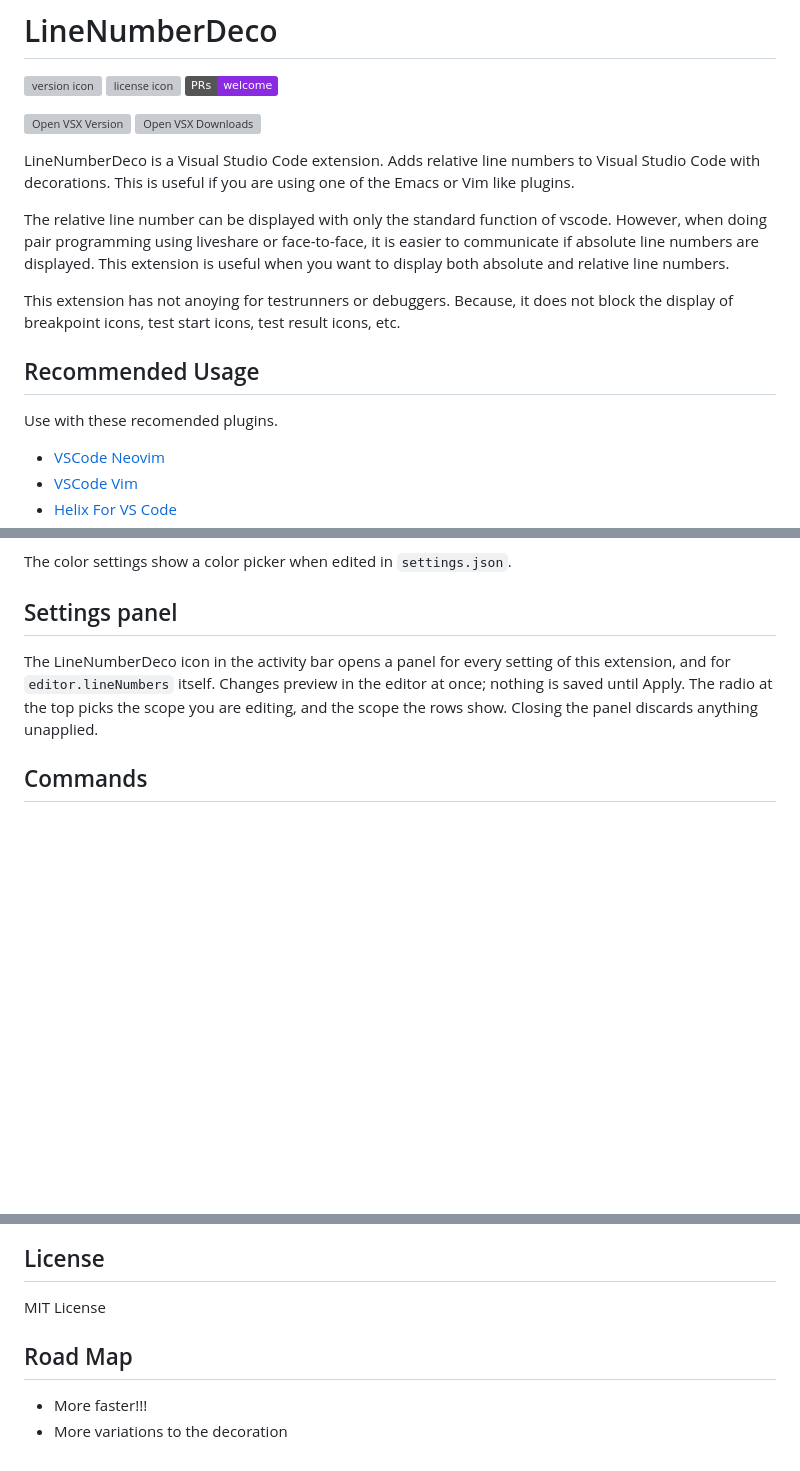
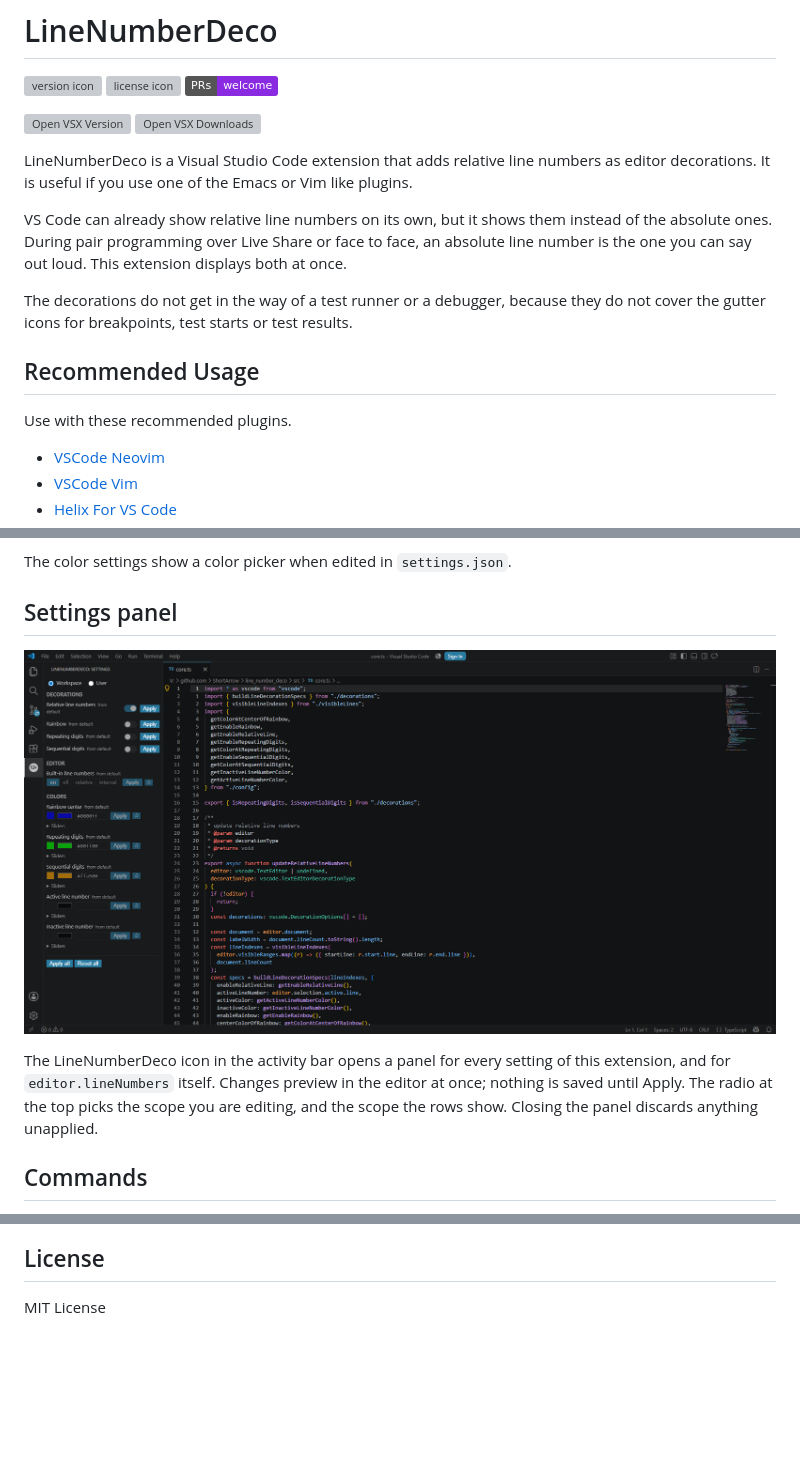
Before and after one commit to ShortArrow/line_number_deco, a Markdown page: README.md, 3 parts joined by grey strips. Drawn GitHub-style; pictures changed too: images/panel.png (added); badges without logos; blank space fills up the shorter version; grey boxes are pictures that could not be loaded.

```diff
--- a/README.md
+++ b/README.md
@@ -7,18 +7,15 @@
 [![Open VSX Version](https://img.shields.io/open-vsx/v/ShortArrow/line-number-deco)](https://open-vsx.org/extension/shortarrow/line-number-deco/)
 [![Open VSX Downloads](https://img.shields.io/open-vsx/dt/shortarrow/line-number-deco)](https://open-vsx.org/extension/shortarrow/line-number-deco/)
 
-LineNumberDeco is a Visual Studio Code extension.
-Adds relative line numbers to Visual Studio Code with decorations.
-This is useful if you are using one of the Emacs or Vim like plugins.
+LineNumberDeco is a Visual Studio Code extension that adds relative line numbers as editor decorations. It is useful if you use one of the Emacs or Vim like plugins.
 
-The relative line number can be displayed with only the standard function of vscode. However, when doing pair programming using liveshare or  face-to-face, it is easier to communicate if absolute line numbers are displayed. This extension is useful when you want to display both absolute and relative line numbers.
+VS Code can already show relative line numbers on its own, but it shows them instead of the absolute ones. During pair programming over Live Share or face to face, an absolute line number is the one you can say out loud. This extension displays both at once.
 
-This extension has not anoying for testrunners or debuggers.
-Because, it does not block the display of breakpoint icons, test start icons, test result icons, etc.
+The decorations do not get in the way of a test runner or a debugger, because they do not cover the gutter icons for breakpoints, test starts or test results.
 
 ## Recommended Usage
 
-Use with these recomended plugins.
+Use with these recommended plugins.
 
 - [VSCode Neovim](https://marketplace.visualstudio.com/items?itemName=asvetliakov.vscode-neovim)
 - [VSCode Vim](https://marketplace.visualstudio.com/items?itemName=vscodevim.vim)
@@ -42,6 +39,8 @@ Every key, with types and defaults: [docs/settings.md](docs/settings.md).
 The color settings show a color picker when edited in `settings.json`.
 
 ## Settings panel
+
+![The settings panel](./images/panel.png)
 
 The LineNumberDeco icon in the activity bar opens a panel for every setting of this extension, and for `editor.lineNumbers` itself. Changes preview in the editor at once; nothing is saved until Apply. The radio at the top picks the scope you are editing, and the scope the rows show. Closing the panel discards anything unapplied.
 
@@ -96,8 +95,3 @@ Then only show line numbers in your vscode by this extension.
 ## License
 
 MIT License
-
-## Road Map
-
-- More faster!!!
-- More variations to the decoration
```
Also changed, not shown: docs/adr/0001-pnpm.md (added, +25 -0 lines), docs/adr/0002-trunk-based.md (added, +23 -0 lines), docs/adr/0003-tag-driven-release.md (added, +25 -0 lines), docs/adr/0004-pat-publishing.md (added, +27 -0 lines), docs/adr/0005-extester-ui-tests.md (added, +23 -0 lines), docs/development.md (added, +75 -0 lines), 1 other file.
